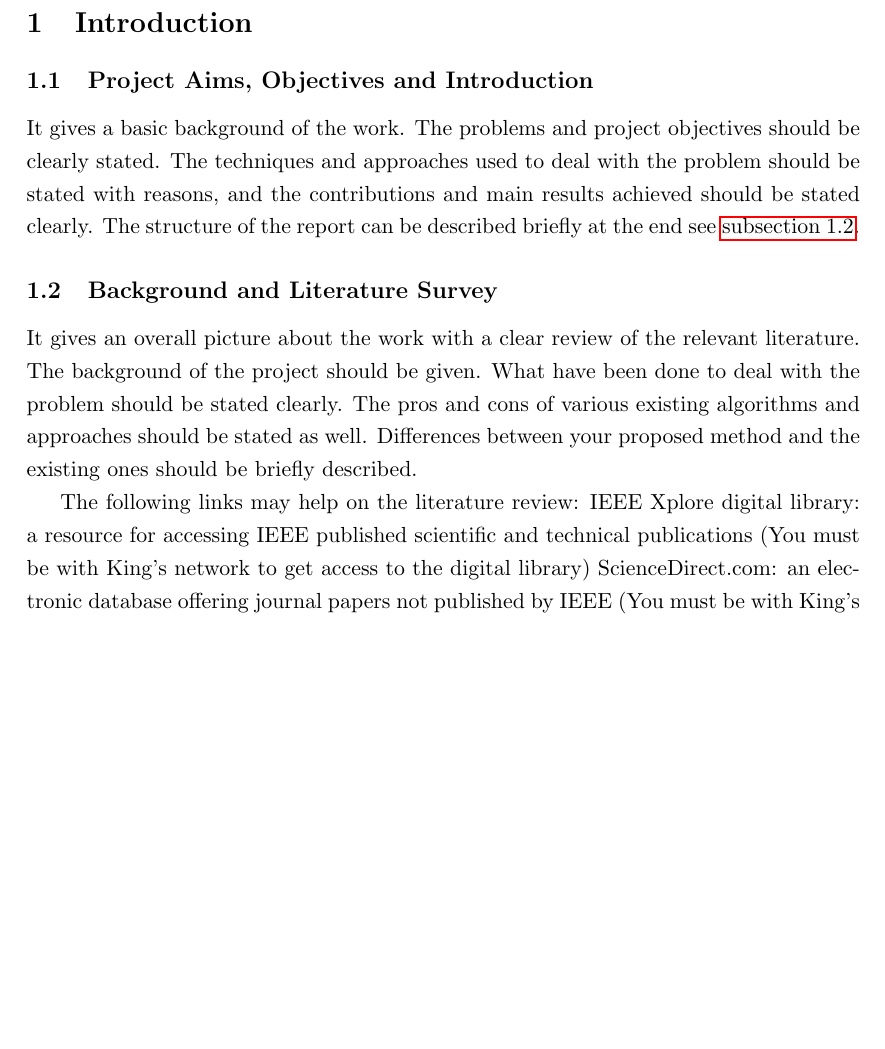
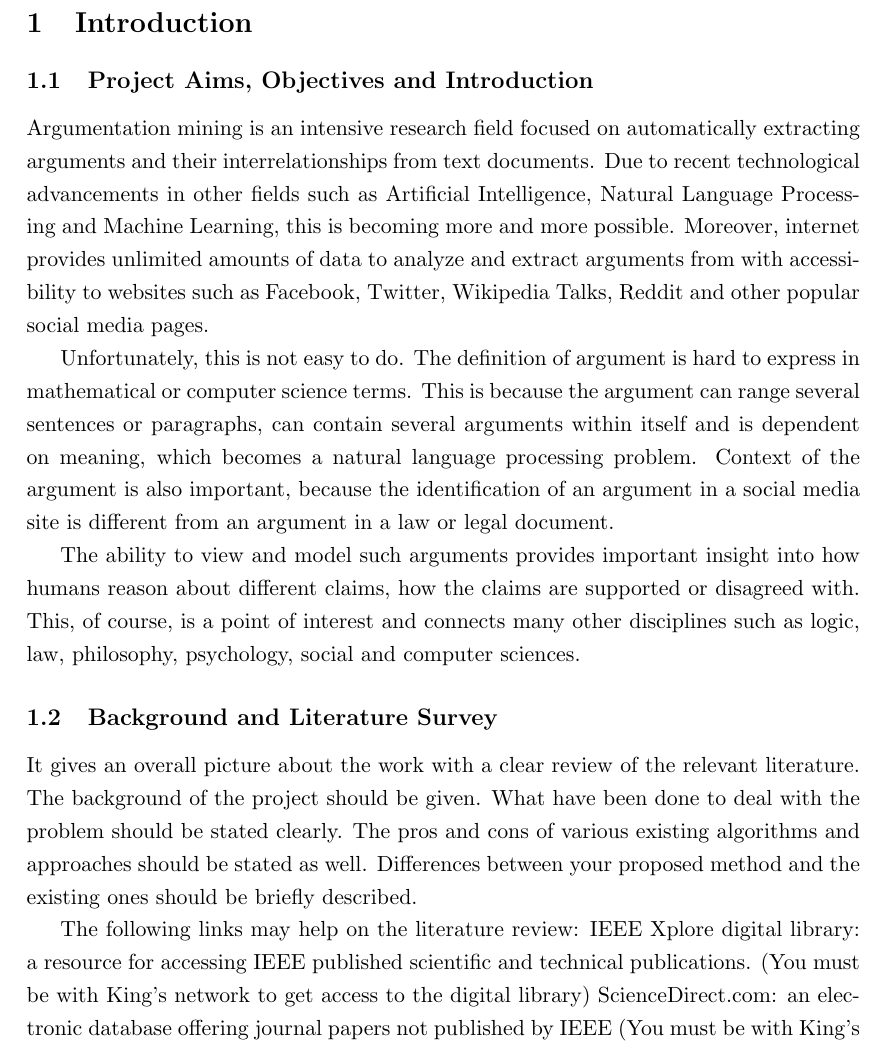
Before and after one commit to DanielMarchukov/MSc-Individual-Project, a LaTeX thesis (Thesis.tex, which reads contents/introduction.tex): part of page 7 of 16, cut so that both start at the same text, the shorter picture padded with empty space. Compiled offline with pdfLaTeX.

Commit message:
Updates from Overleaf

```diff
--- a/contents/introduction.tex
+++ b/contents/introduction.tex
@@ -1,9 +1,12 @@
 \section{Introduction}
 \subsection{Project Aims, Objectives and Introduction}
-It gives a basic background of the work.  The problems and project objectives should be clearly stated.  The techniques and approaches used to deal with the problem should be stated with reasons, and the contributions and main results achieved should be stated clearly.  The structure of the report can be described briefly at the end see \autoref{sub:background}.
+ Argumentation mining is an intensive research field focused on automatically extracting arguments and their interrelationships from text documents. Due to recent technological advancements in other fields such as Artificial Intelligence, Natural Language Processing and Machine Learning, this is becoming more and more possible. Moreover, internet provides unlimited amounts of data to analyze and extract arguments from with accessibility to websites such as Facebook, Twitter, Wikipedia Talks, Reddit and other popular social media pages.
+
+ Unfortunately, this is not easy to do. The definition of argument is hard to express in mathematical or computer science terms. This is because the argument can range several sentences or paragraphs, can contain several arguments within itself and is dependent on meaning, which becomes a natural language processing problem. Context of the argument is also important, because the identification of an argument in a social media site is different from an argument in a law or legal document.
+
+The ability to view and model such arguments provides important insight into how humans reason about different claims, how the claims are supported or disagreed with. This, of course, is a point of interest and connects many other disciplines such as logic, law, philosophy, psychology, social and computer sciences.
+
 \subsection{Background and Literature Survey} \label{sub:background}
  It gives an overall picture about the work with a clear review of the relevant literature.  The background of the project should be given.  What have been done to deal with the problem should be stated clearly.  The pros and cons of various existing algorithms and approaches should be stated as well.  Differences between your proposed method and the existing ones should be briefly described.
 
-The following links may help on the literature review:
-IEEE Xplore digital library: a resource for accessing IEEE published scientific and technical publications (You must be with King's network to get access to the digital library)
-ScienceDirect.com: an electronic database offering journal papers not published by IEEE (You must be with King's network to get access to the database)
+The following links may help on the literature review: IEEE Xplore digital library: a resource for accessing IEEE published scientific and technical publications. (You must be with King's network to get access to the digital library) ScienceDirect.com: an electronic database offering journal papers not published by IEEE (You must be with King's network to get access to the database)
```
Also changed, not shown: Readme.md.
